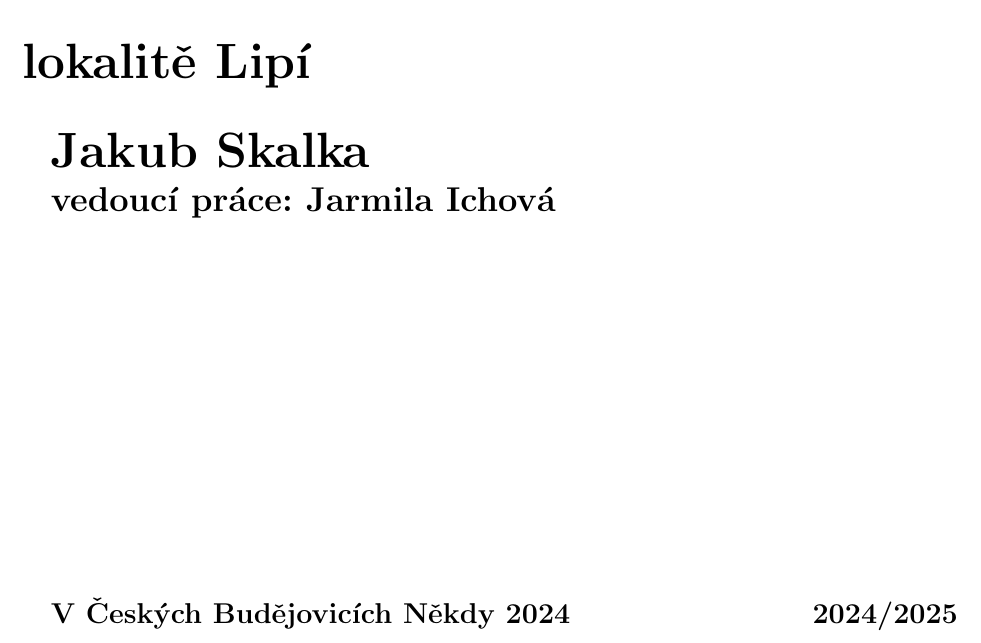
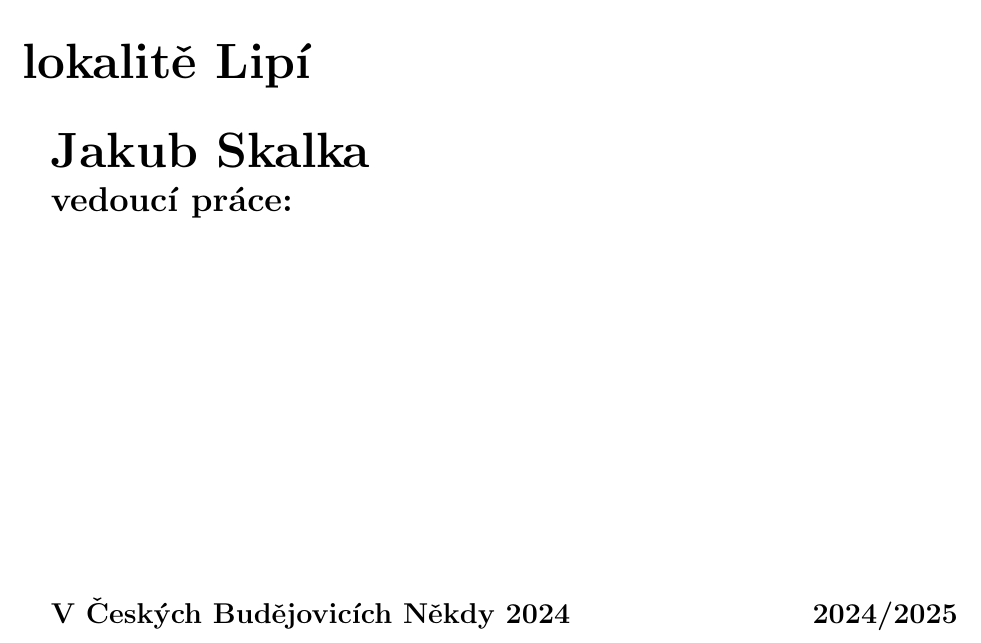
Before and after one commit to SkalkaJ/SOC, a LaTeX document (VzorMP.tex): part of page 1 of 20, cut so that both start at the same text. Compiled offline with pdfLaTeX.

Commit message:
Update VzorMP.tex

```diff
--- a/VzorMP.tex
+++ b/VzorMP.tex
@@ -4,7 +4,7 @@
 \author{Jakub Skalka}
 \title{Algologický průzkum vodních ploch v lokalitě Lipí}
 \date{Někdy 2024}
-\vedouci{Jarmila Ichová}
+\vedouci{}
 \place{V Českých Budějovicích}
 \skolnirok{2024/2025}
 \logo{\includegraphics[scale=1.25]{GJ8_logotyp}}
```
